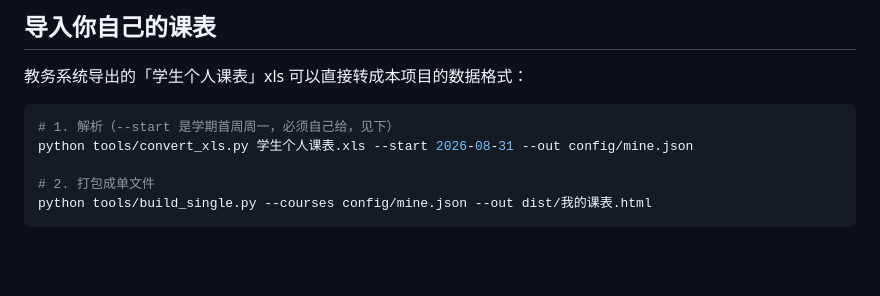
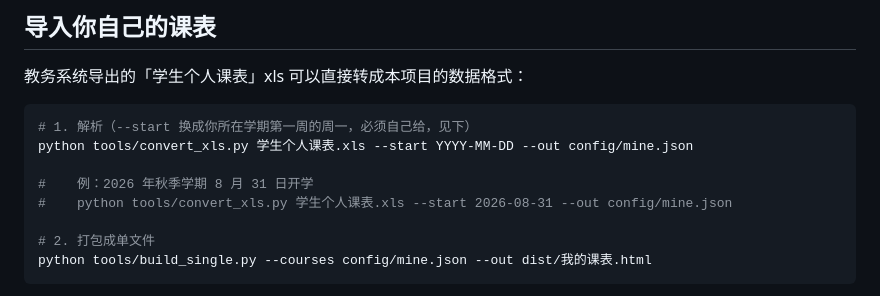
Before and after one commit to Adler862/class-schedule-mcp, a Markdown page: README.md, the part around the change. Rendered like a GitHub page; blank space fills up the shorter version.

Commit message:
docs: 复现命令里的 --start 改成占位符，避免被照抄
原来写死 2026-08-31（本项目所在学期的起点），虽然下文有「必须自己给」
的解释，但命令本身看起来像可以直接复制。改成 YYYY-MM-DD 占位符，
另附一行注释演示真实用法。

````diff
--- a/README.md
+++ b/README.md
@@ -104,8 +104,11 @@ python tools/build_single.py --date 2026-11-02   # 把某天当作"今天"，截
 教务系统导出的「学生个人课表」xls 可以直接转成本项目的数据格式：
 
 ```bash
-# 1. 解析（--start 是学期首周周一，必须自己给，见下）
-python tools/convert_xls.py 学生个人课表.xls --start 2026-08-31 --out config/mine.json
+# 1. 解析（--start 换成你所在学期第一周的周一，必须自己给，见下）
+python tools/convert_xls.py 学生个人课表.xls --start YYYY-MM-DD --out config/mine.json
+
+#    例：2026 年秋季学期 8 月 31 日开学
+#    python tools/convert_xls.py 学生个人课表.xls --start 2026-08-31 --out config/mine.json
 
 # 2. 打包成单文件
 python tools/build_single.py --courses config/mine.json --out dist/我的课表.html
````
